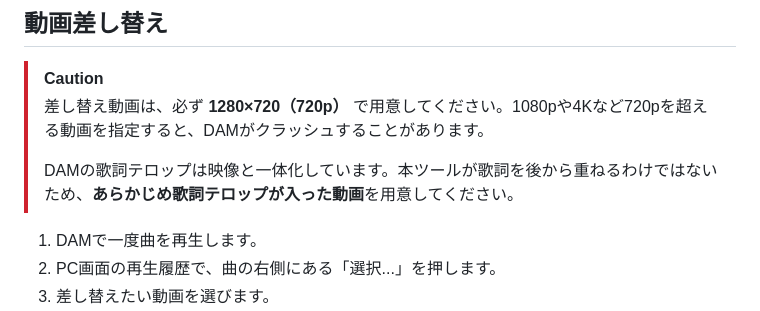
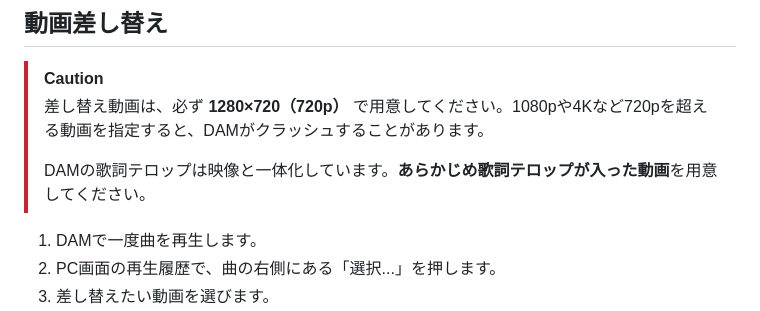
Before and after one commit to nnnnnnn0090/dam-for-windows-tools, a Markdown page: README.md, the part around the change. GitHub-like rendering.

Commit message:
docs: update user README

```diff
--- a/README.md
+++ b/README.md
@@ -55,7 +55,7 @@ PC側の「リモコン」を押すとQRコードが表示されます。同じW
 > [!CAUTION]
 > 差し替え動画は、必ず **1280×720（720p）** で用意してください。1080pや4Kなど720pを超える動画を指定すると、DAMがクラッシュすることがあります。
 >
-> DAMの歌詞テロップは映像と一体化しています。本ツールが歌詞を後から重ねるわけではないため、**あらかじめ歌詞テロップが入った動画**を用意してください。
+> DAMの歌詞テロップは映像と一体化しています。**あらかじめ歌詞テロップが入った動画**を用意してください。
 
 1. DAMで一度曲を再生します。
 2. PC画面の再生履歴で、曲の右側にある「選択...」を押します。
```
